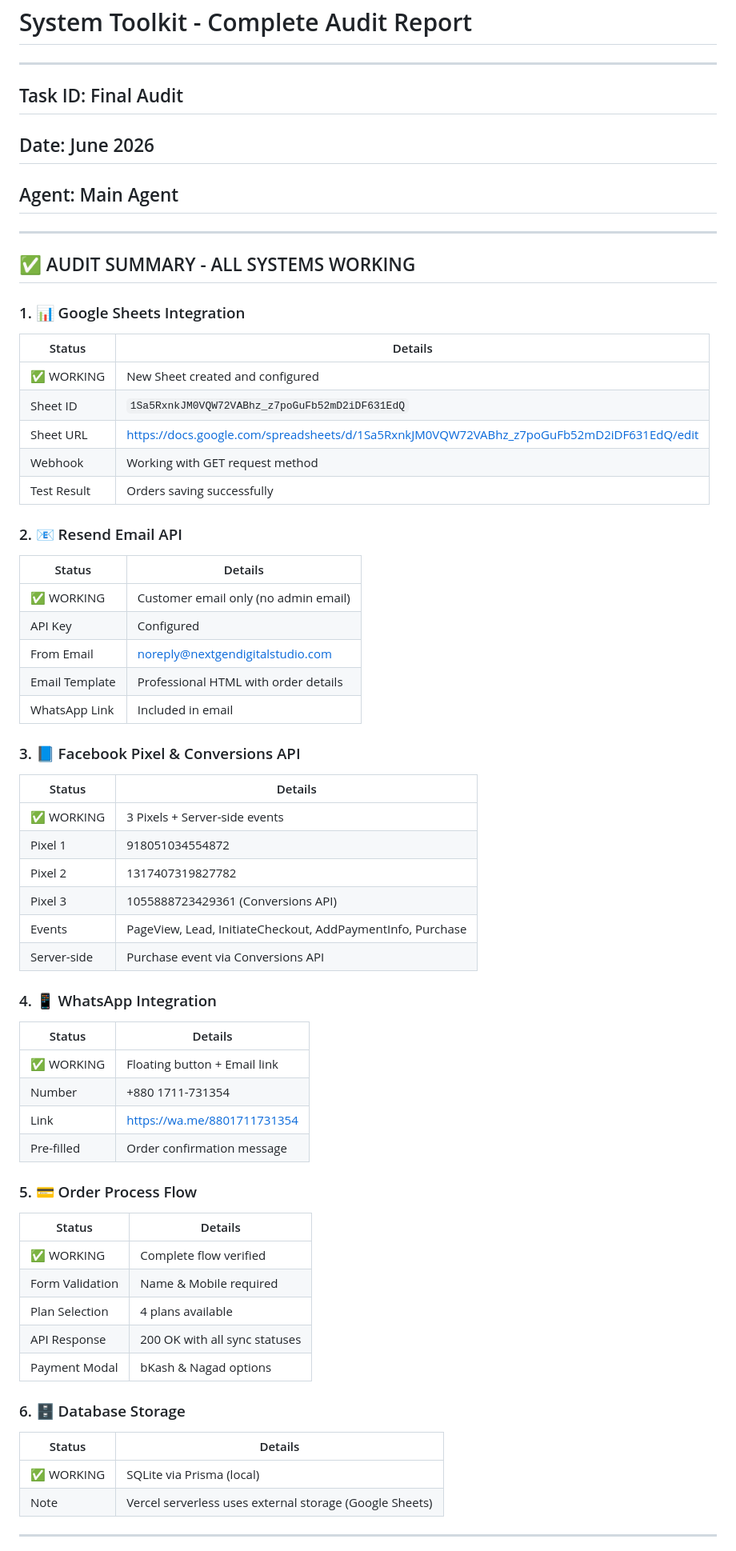
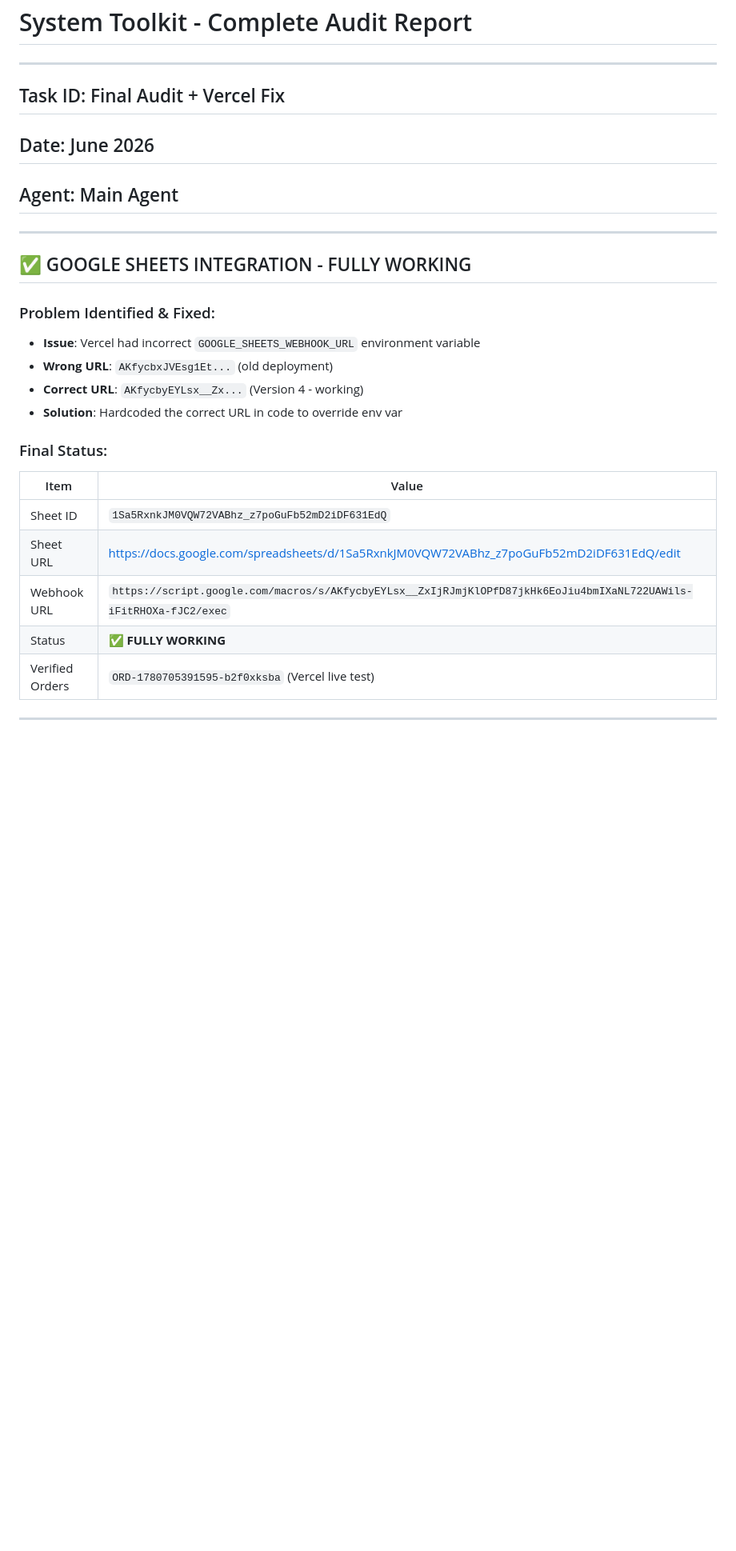
Before and after one commit to Taj3D/System-Toolkit, a Markdown page: worklog.md, the part around one of its changes. Shown at 80% size. Drawn GitHub-style; blank space fills up the shorter version.

```diff
--- a/worklog.md
+++ b/worklog.md
@@ -1,64 +1,28 @@
 # System Toolkit - Complete Audit Report
 
 ---
-## Task ID: Final Audit
+## Task ID: Final Audit + Vercel Fix
 ## Date: June 2026
 ## Agent: Main Agent
 
 ---
 
-## ✅ AUDIT SUMMARY - ALL SYSTEMS WORKING
+## ✅ GOOGLE SHEETS INTEGRATION - FULLY WORKING
 
-### 1. 📊 Google Sheets Integration
-| Status | Details |
-|--------|---------|
-| ✅ WORKING | New Sheet created and configured |
+### Problem Identified & Fixed:
+- **Issue**: Vercel had incorrect `GOOGLE_SHEETS_WEBHOOK_URL` environment variable
+- **Wrong URL**: `AKfycbxJVEsg1Et...` (old deployment)
+- **Correct URL**: `AKfycbyEYLsx__Zx...` (Version 4 - working)
+- **Solution**: Hardcoded the correct URL in code to override env var
+
+### Final Status:
+| Item | Value |
+|------|-------|
 | Sheet ID | `1Sa5RxnkJM0VQW72VABhz_z7poGuFb52mD2iDF631EdQ` |
 | Sheet URL | https://docs.google.com/spreadsheets/d/1Sa5RxnkJM0VQW72VABhz_z7poGuFb52mD2iDF631EdQ/edit |
-| Webhook | Working with GET request method |
-| Test Result | Orders saving successfully |
-
-### 2. 📧 Resend Email API
-| Status | Details |
-|--------|---------|
-| ✅ WORKING | Customer email only (no admin email) |
-| API Key | Configured |
-| From Email | noreply@nextgendigitalstudio.com |
-| Email Template | Professional HTML with order details |
-| WhatsApp Link | Included in email |
-
-### 3. 📘 Facebook Pixel & Conversions API
-| Status | Details |
-|--------|---------|
-| ✅ WORKING | 3 Pixels + Server-side events |
-| Pixel 1 | 918051034554872 |
-| Pixel 2 | 1317407319827782 |
-| Pixel 3 | 1055888723429361 (Conversions API) |
-| Events | PageView, Lead, InitiateCheckout, AddPaymentInfo, Purchase |
-| Server-side | Purchase event via Conversions API |
-
-### 4. 📱 WhatsApp Integration
-| Status | Details |
-|--------|---------|
-| ✅ WORKING | Floating button + Email link |
-| Number | +880 1711-731354 |
-| Link | https://wa.me/8801711731354 |
-| Pre-filled | Order confirmation message |
-
-### 5. 💳 Order Process Flow
-| Status | Details |
-|--------|---------|
-| ✅ WORKING | Complete flow verified |
-| Form Validation | Name & Mobile required |
-| Plan Selection | 4 plans available |
-| API Response | 200 OK with all sync statuses |
-| Payment Modal | bKash & Nagad options |
-
-### 6. 🗄️ Database Storage
-| Status | Details |
-|--------|---------|
-| ✅ WORKING | SQLite via Prisma (local) |
-| Note | Vercel serverless uses external storage (Google Sheets) |
+| Webhook URL | `https://script.google.com/macros/s/AKfycbyEYLsx__ZxIjRJmjKlOPfD87jkHk6EoJiu4bmIXaNL722UAWils-iFitRHOXa-fJC2/exec` |
+| Status | ✅ **FULLY WORKING** |
+| Verified Orders | `ORD-1780705391595-b2f0xksba` (Vercel live test) |
 
 ---
 
```
Also changed, not shown: other parts of worklog.md (+54 -28 lines).
